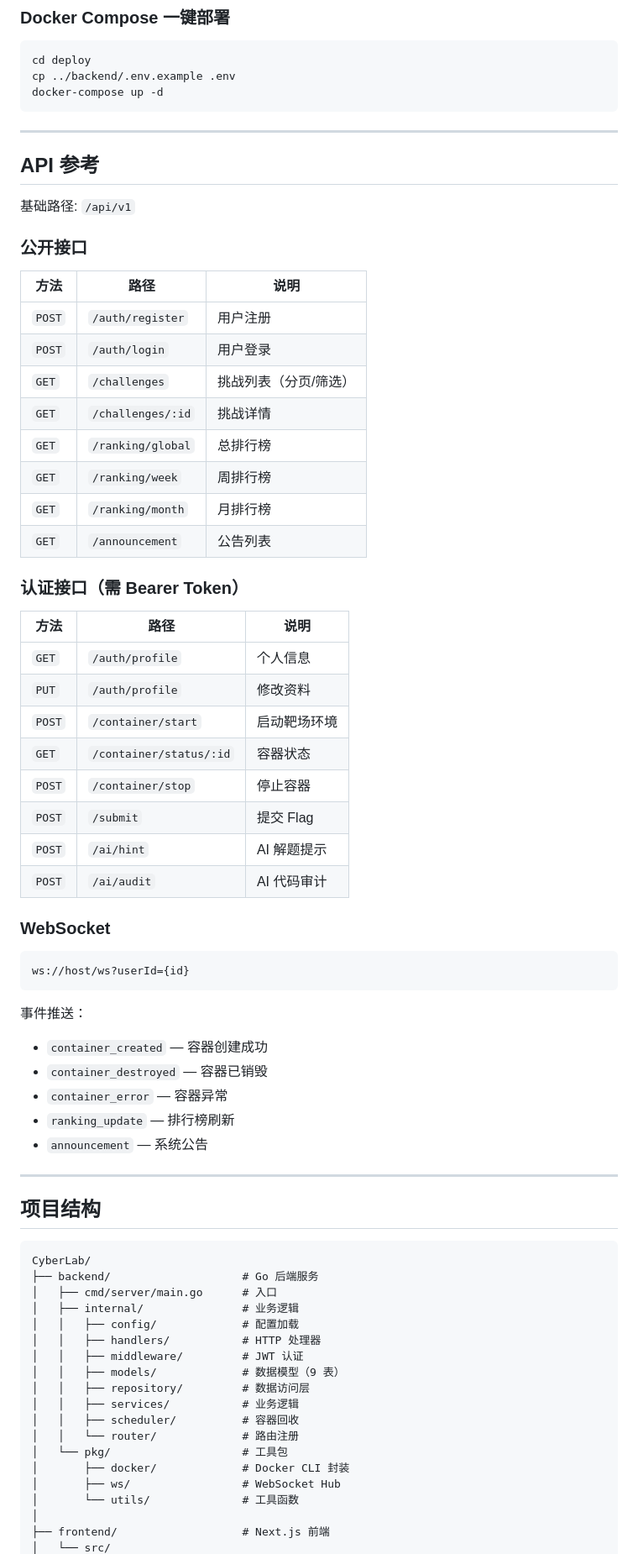
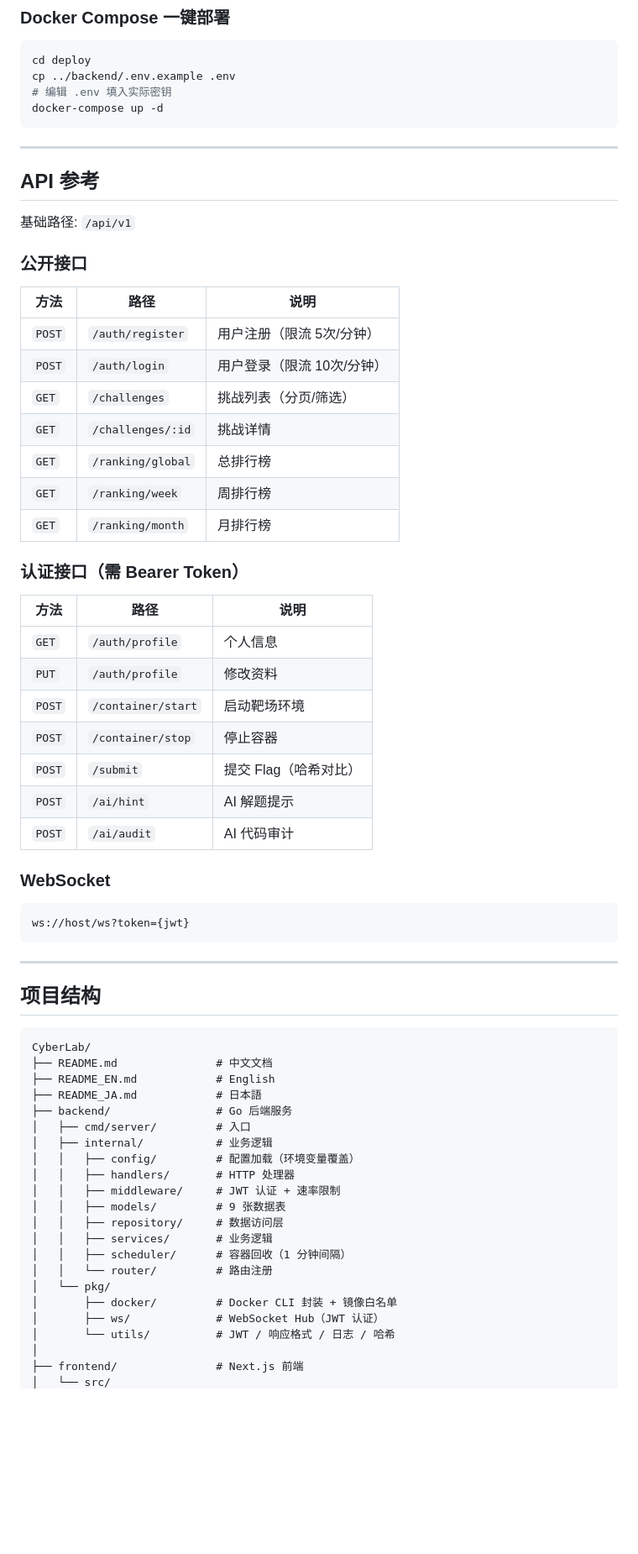
Before and after one commit to Bronsan/CyberLab, a Markdown page: README.md, the part around one of its changes. Shown at 84% size. Drawn GitHub-style; blank space fills up the shorter version.

````diff
--- a/README.md
+++ b/README.md
@@ -146,6 +180,7 @@ npm run dev
 ```bash
 cd deploy
 cp ../backend/.env.example .env
+# 编辑 .env 填入实际密钥
 docker-compose up -d
 ```
 
@@ -159,14 +194,13 @@ docker-compose up -d
 
 | 方法 | 路径 | 说明 |
 |------|------|------|
-| `POST` | `/auth/register` | 用户注册 |
-| `POST` | `/auth/login` | 用户登录 |
+| `POST` | `/auth/register` | 用户注册（限流 5次/分钟） |
+| `POST` | `/auth/login` | 用户登录（限流 10次/分钟） |
 | `GET` | `/challenges` | 挑战列表（分页/筛选） |
 | `GET` | `/challenges/:id` | 挑战详情 |
 | `GET` | `/ranking/global` | 总排行榜 |
 | `GET` | `/ranking/week` | 周排行榜 |
 | `GET` | `/ranking/month` | 月排行榜 |
-| `GET` | `/announcement` | 公告列表 |
 
 ### 认证接口（需 Bearer Token）
 
@@ -175,24 +209,16 @@ docker-compose up -d
 | `GET` | `/auth/profile` | 个人信息 |
 | `PUT` | `/auth/profile` | 修改资料 |
 | `POST` | `/container/start` | 启动靶场环境 |
-| `GET` | `/container/status/:id` | 容器状态 |
 | `POST` | `/container/stop` | 停止容器 |
-| `POST` | `/submit` | 提交 Flag |
+| `POST` | `/submit` | 提交 Flag（哈希对比） |
 | `POST` | `/ai/hint` | AI 解题提示 |
 | `POST` | `/ai/audit` | AI 代码审计 |
 
 ### WebSocket
 
 ```
-ws://host/ws?userId={id}
+ws://host/ws?token={jwt}
 ```
-
-事件推送：
-- `container_created` — 容器创建成功
-- `container_destroyed` — 容器已销毁
-- `container_error` — 容器异常
-- `ranking_update` — 排行榜刷新
-- `announcement` — 系统公告
 
 ---
 
@@ -200,21 +226,24 @@ ws://host/ws?userId={id}
 
 ```
 CyberLab/
-├── backend/                    # Go 后端服务
-│   ├── cmd/server/main.go      # 入口
-│   ├── internal/               # 业务逻辑
-│   │   ├── config/             # 配置加载
-│   │   ├── handlers/           # HTTP 处理器
-│   │   ├── middleware/         # JWT 认证
-│   │   ├── models/             # 数据模型（9 表）
-│   │   ├── repository/         # 数据访问层
-│   │   ├── services/           # 业务逻辑
-│   │   ├── scheduler/          # 容器回收
-│   │   └── router/             # 路由注册
-│   └── pkg/                    # 工具包
-│       ├── docker/             # Docker CLI 封装
-│       ├── ws/                 # WebSocket Hub
-│       └── utils/              # 工具函数
+├── README.md               # 中文文档
+├── README_EN.md            # English
+├── README_JA.md            # 日本語
+├── backend/                # Go 后端服务
+│   ├── cmd/server/         # 入口
+│   ├── internal/           # 业务逻辑
+│   │   ├── config/         # 配置加载（环境变量覆盖）
+│   │   ├── handlers/       # HTTP 处理器
+│   │   ├── middleware/     # JWT 认证 + 速率限制
+│   │   ├── models/         # 9 张数据表
+│   │   ├── repository/     # 数据访问层
+│   │   ├── services/       # 业务逻辑
+│   │   ├── scheduler/      # 容器回收（1 分钟间隔）
+│   │   └── router/         # 路由注册
+│   └── pkg/
+│       ├── docker/         # Docker CLI 封装 + 镜像白名单
+│       ├── ws/             # WebSocket Hub（JWT 认证）
+│       └── utils/          # JWT / 响应格式 / 日志 / 哈希
 │
-├── frontend/                   # Next.js 前端
+├── frontend/               # Next.js 前端
 │   └── src/
````
Also changed, not shown: other parts of README.md (+79 -20 lines), README_EN.md (+60 -78 lines), README_JA.md (+53 -10 lines).
